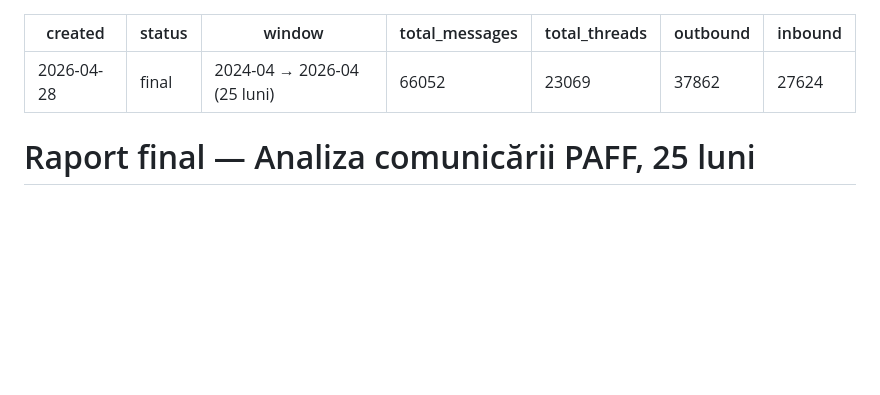
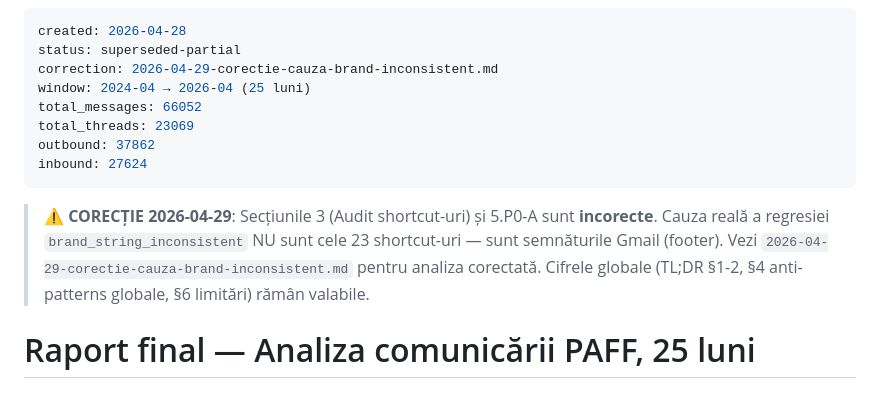
Before and after one commit to poparcosmin/AutoText, a Markdown page: research/reports/2026-04-28-final-aggregate-25-months.md, the part around the change. Drawn GitHub-style; blank space fills up the shorter version.

```diff
--- a/research/reports/2026-04-28-final-aggregate-25-months.md
+++ b/research/reports/2026-04-28-final-aggregate-25-months.md
@@ -1,12 +1,16 @@
 ---
 created: 2026-04-28
-status: final
+status: superseded-partial
+correction: 2026-04-29-corectie-cauza-brand-inconsistent.md
 window: 2024-04 → 2026-04 (25 luni)
 total_messages: 66052
 total_threads: 23069
 outbound: 37862
 inbound: 27624
 ---
+
+> ⚠️ **CORECȚIE 2026-04-29**: Secțiunile 3 (Audit shortcut-uri) și 5.P0-A sunt **incorecte**. Cauza reală a regresiei `brand_string_inconsistent` NU sunt cele 23 shortcut-uri — sunt semnăturile Gmail (footer). Vezi `2026-04-29-corectie-cauza-brand-inconsistent.md` pentru analiza corectată. Cifrele globale (TL;DR §1-2, §4 anti-patterns globale, §6 limitări) rămân valabile.
+
 
 # Raport final — Analiza comunicării PAFF, 25 luni
 
```
Also changed, not shown: research/reports/2026-04-29-corectie-cauza-brand-inconsistent.md (added, +182 -0 lines).
